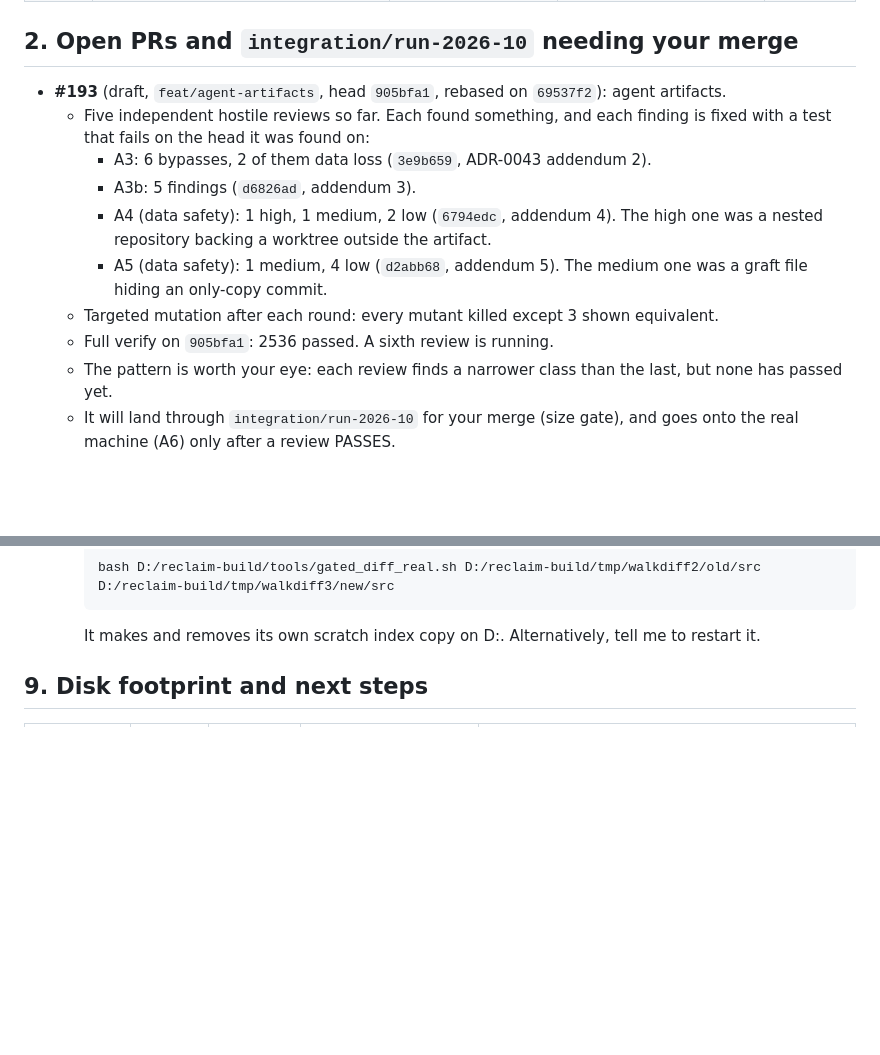
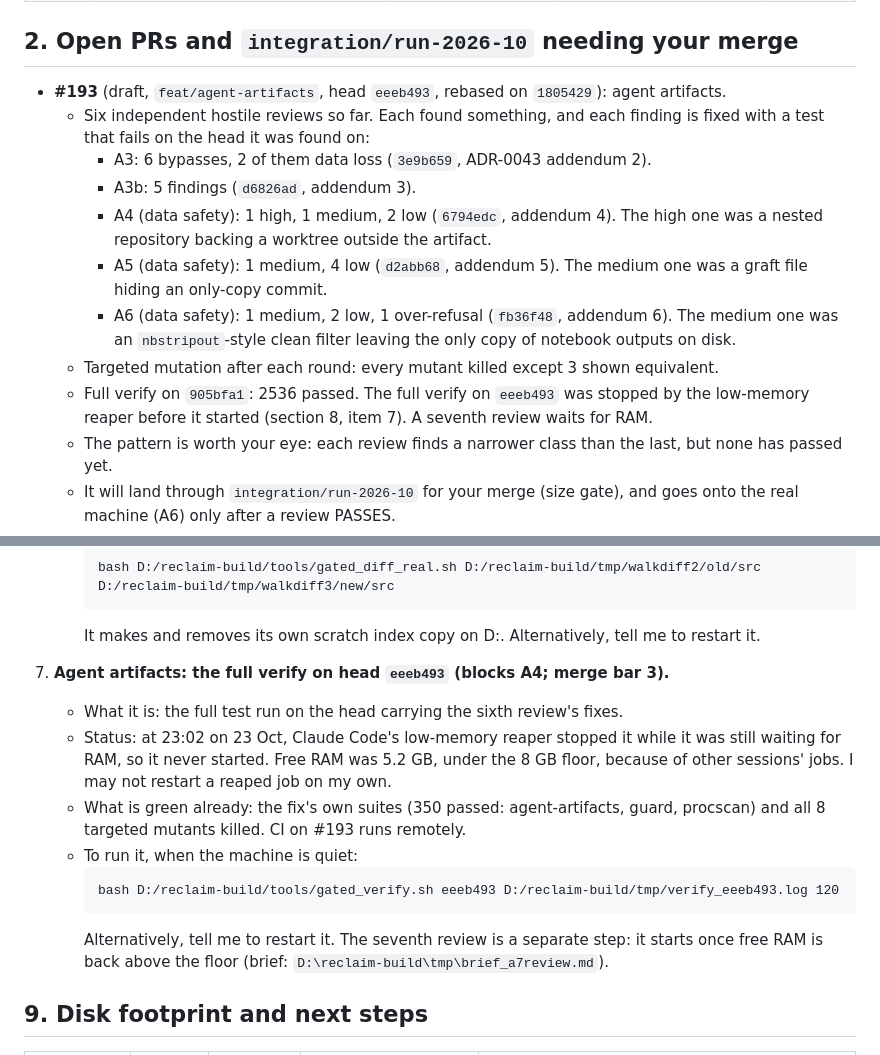
Before and after one commit to gaurav-gandhi-2411/reclaim, a Markdown page: docs/REVIEW-2026-10-27.md, 2 parts joined by grey strips. Rendered like a GitHub page; blank space fills up the shorter version.

````diff
--- a/docs/REVIEW-2026-10-27.md
+++ b/docs/REVIEW-2026-10-27.md
@@ -15,14 +15,15 @@ Autonomous run 2026-10-23 to 2026-10-27 under `docs/specs/autonomous-run-2026-10
 | #192 | checkpoint 3 docs | §8 | CI 6/6 after one re-run of a performance-floor flake (323 vs 1200 entries/s on a docs-only change); gate eligible; main green after | `c01f483` |
 
 ## 2. Open PRs and `integration/run-2026-10` needing your merge
-- **#193** (draft, `feat/agent-artifacts`, head `905bfa1`, rebased on `69537f2`): agent artifacts.
-  - Five independent hostile reviews so far. Each found something, and each finding is fixed with a test that fails on the head it was found on:
+- **#193** (draft, `feat/agent-artifacts`, head `eeeb493`, rebased on `1805429`): agent artifacts.
+  - Six independent hostile reviews so far. Each found something, and each finding is fixed with a test that fails on the head it was found on:
     - A3: 6 bypasses, 2 of them data loss (`3e9b659`, ADR-0043 addendum 2).
     - A3b: 5 findings (`d6826ad`, addendum 3).
     - A4 (data safety): 1 high, 1 medium, 2 low (`6794edc`, addendum 4). The high one was a nested repository backing a worktree outside the artifact.
     - A5 (data safety): 1 medium, 4 low (`d2abb68`, addendum 5). The medium one was a graft file hiding an only-copy commit.
+    - A6 (data safety): 1 medium, 2 low, 1 over-refusal (`fb36f48`, addendum 6). The medium one was an `nbstripout`-style clean filter leaving the only copy of notebook outputs on disk.
   - Targeted mutation after each round: every mutant killed except 3 shown equivalent.
-  - Full verify on `905bfa1`: 2536 passed. A sixth review is running.
+  - Full verify on `905bfa1`: 2536 passed. The full verify on `eeeb493` was stopped by the low-memory reaper before it started (section 8, item 7). A seventh review waits for RAM.
   - The pattern is worth your eye: each review finds a narrower class than the last, but none has passed yet.
   - It will land through `integration/run-2026-10` for your merge (size gate), and goes onto the real machine (A6) only after a review PASSES.
 - **#182** (draft, `release/2026-10-20`) is superseded by #193 plus `integration/run-2026-10`; I will close it when the integration PR exists.
@@ -74,6 +75,15 @@ None in this run so far. Nothing was deleted on your machine, and no excluded pr
      bash D:/reclaim-build/tools/gated_diff_real.sh D:/reclaim-build/tmp/walkdiff2/old/src D:/reclaim-build/tmp/walkdiff3/new/src
      ```
      It makes and removes its own scratch index copy on D:. Alternatively, tell me to restart it.
+7. **Agent artifacts: the full verify on head `eeeb493` (blocks A4; merge bar 3).**
+   - What it is: the full test run on the head carrying the sixth review's fixes.
+   - Status: at 23:02 on 23 Oct, Claude Code's low-memory reaper stopped it while it was still waiting for RAM, so it never started. Free RAM was 5.2 GB, under the 8 GB floor, because of other sessions' jobs. I may not restart a reaped job on my own.
+   - What is green already: the fix's own suites (350 passed: agent-artifacts, guard, procscan) and all 8 targeted mutants killed. CI on #193 runs remotely.
+   - To run it, when the machine is quiet:
+     ```
+     bash D:/reclaim-build/tools/gated_verify.sh eeeb493 D:/reclaim-build/tmp/verify_eeeb493.log 120
+     ```
+     Alternatively, tell me to restart it. The seventh review is a separate step: it starts once free RAM is back above the floor (brief: `D:\reclaim-build\tmp\brief_a7review.md`).
 
 ## 9. Disk footprint and next steps
 | when | C: free | D: free | RAM free | notes |
````
Also changed, not shown: docs/RESUME.md (+11 -0 lines), docs/run-log-2026-10.md (+18 -0 lines).
